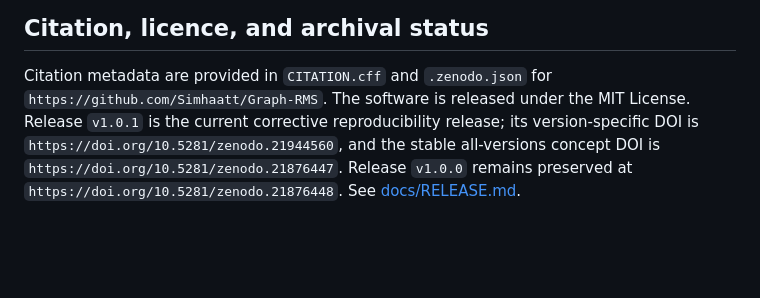
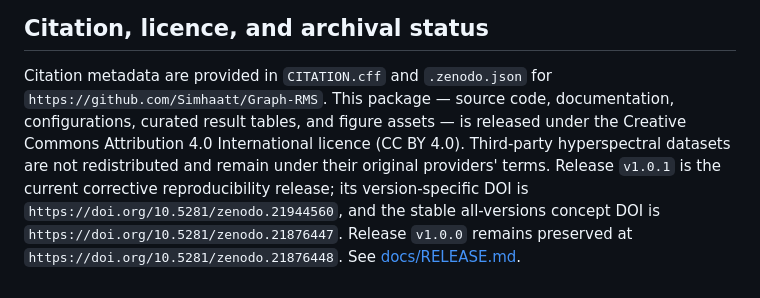
Before and after one commit to Simhaatt/Graph-RMS, a Markdown page: README.md, the part around the change. Drawn GitHub-style; blank space fills up the shorter version.

Commit message:
Revise citation and licensing details in README
Updated licensing information and added DOIs for releases.

```diff
--- a/README.md
+++ b/README.md
@@ -162,8 +162,12 @@ valid vector PDF with embedded fonts.
 ## Citation, licence, and archival status
 
 Citation metadata are provided in `CITATION.cff` and `.zenodo.json` for
-`https://github.com/Simhaatt/Graph-RMS`. The software is released under the MIT
-License. Release `v1.0.1` is the current corrective reproducibility release;
+`https://github.com/Simhaatt/Graph-RMS`. This package — source code,
+documentation, configurations, curated result tables, and figure assets — is
+released under the Creative Commons Attribution 4.0 International licence
+(CC BY 4.0). Third-party hyperspectral datasets are not redistributed and
+remain under their original providers' terms.
+Release `v1.0.1` is the current corrective reproducibility release;
 its version-specific DOI is `https://doi.org/10.5281/zenodo.21944560`, and
 the stable all-versions concept DOI is
 `https://doi.org/10.5281/zenodo.21876447`. Release `v1.0.0` remains preserved at
```
